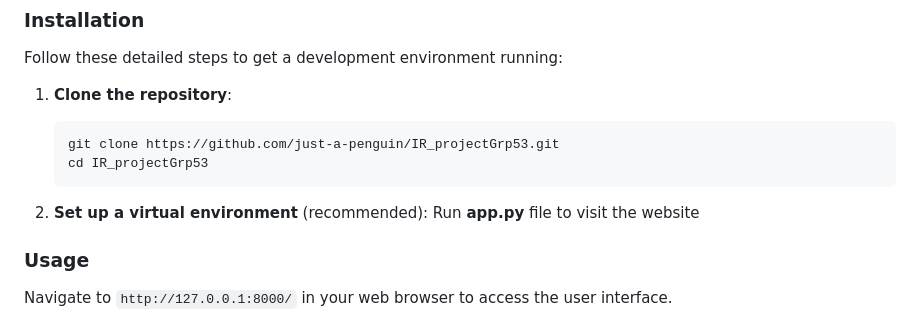
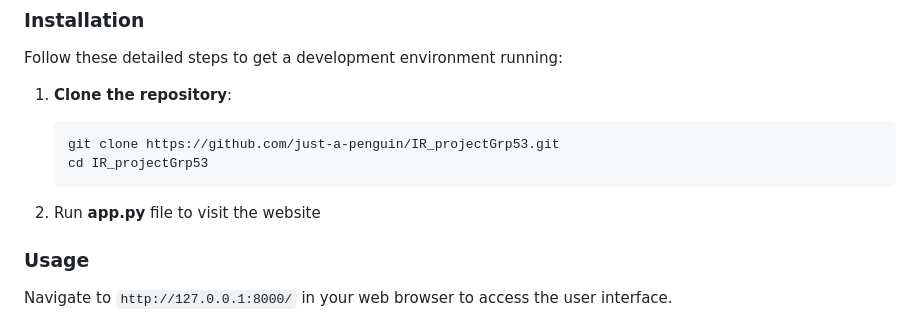
Before and after one commit to just-a-penguin/Medical-RAG-based-Chatbot, a Markdown page: README.md, the part around the change. Rendered like a GitHub page.

````diff
--- a/README.md
+++ b/README.md
@@ -34,8 +34,7 @@ Follow these detailed steps to get a development environment running:
    cd IR_projectGrp53
    ```
 
-2. **Set up a virtual environment** (recommended):
-   Run **app.py** file to visit the website
+2. Run **app.py** file to visit the website
 
 
 ### Usage
````
